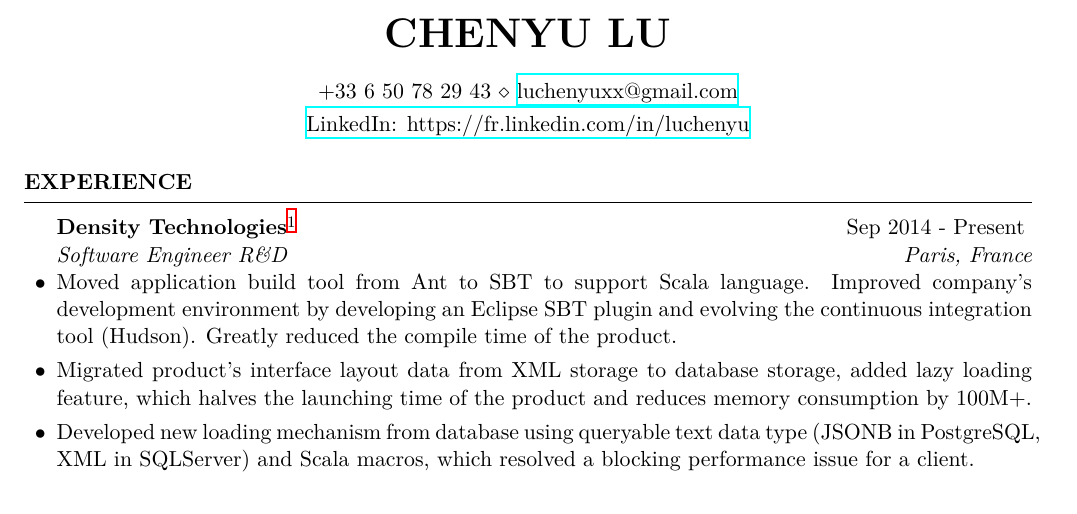
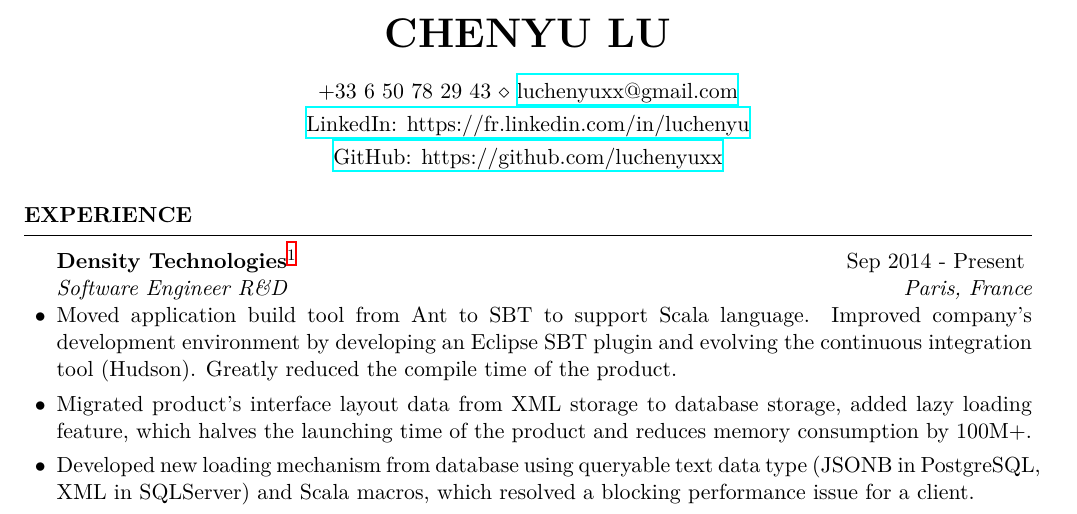
Before and after one commit to luchenyuxx/cv, a LaTeX CV (cv_en.tex): part of the page, cut so that both start at the same text. Compiled offline with XeLaTeX.

Commit message:
add GitHub link

```diff
--- a/cv_en.tex
+++ b/cv_en.tex
@@ -31,8 +31,9 @@
 \name{Chenyu LU} % Your name
 %\address{15 Bis Rue Amélie \\ 75007, Paris, France} % Your address
 %\address{123 Pleasant Lane \\ City, State 12345} % Your secondary addess (optional)
+\address{\href{https://fr.linkedin.com/in/luchenyu}{LinkedIn: https://fr.linkedin.com/in/luchenyu}}
+\address{\href{https://github.com/luchenyuxx}{GitHub: https://github.com/luchenyuxx}}
 \address{+33~6~50~78~29~43 \\ \href{mailto:luchenyuxx@gmail.com}{luchenyuxx@gmail.com}} % Your phone number and email
-\address{\href{https://fr.linkedin.com/in/luchenyu}{LinkedIn: https://fr.linkedin.com/in/luchenyu}}
 \begin{document}
 %----------------------------------------------------------------------------------------
 %	WORK EXPERIENCE SECTION
```
Also changed, not shown: cv_en.pdf.
